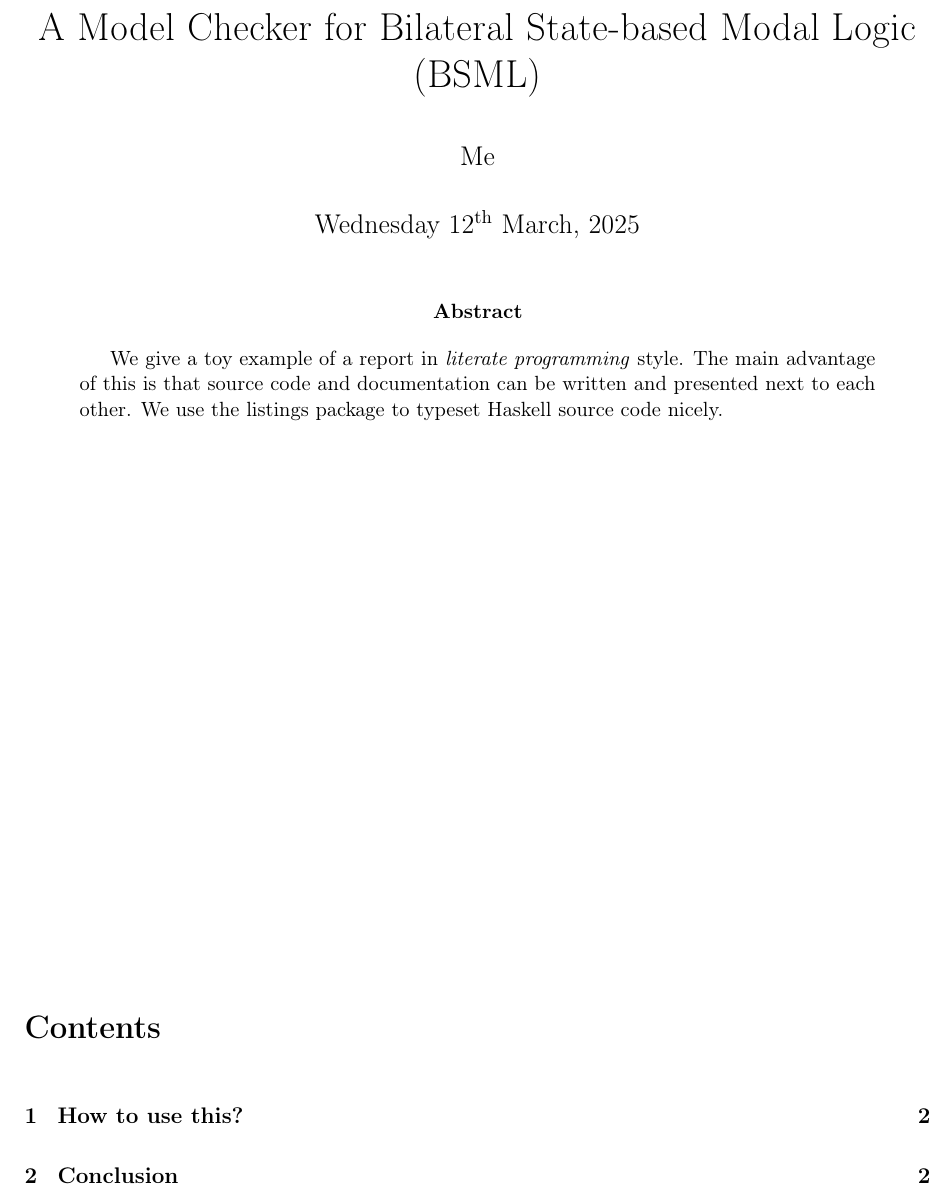
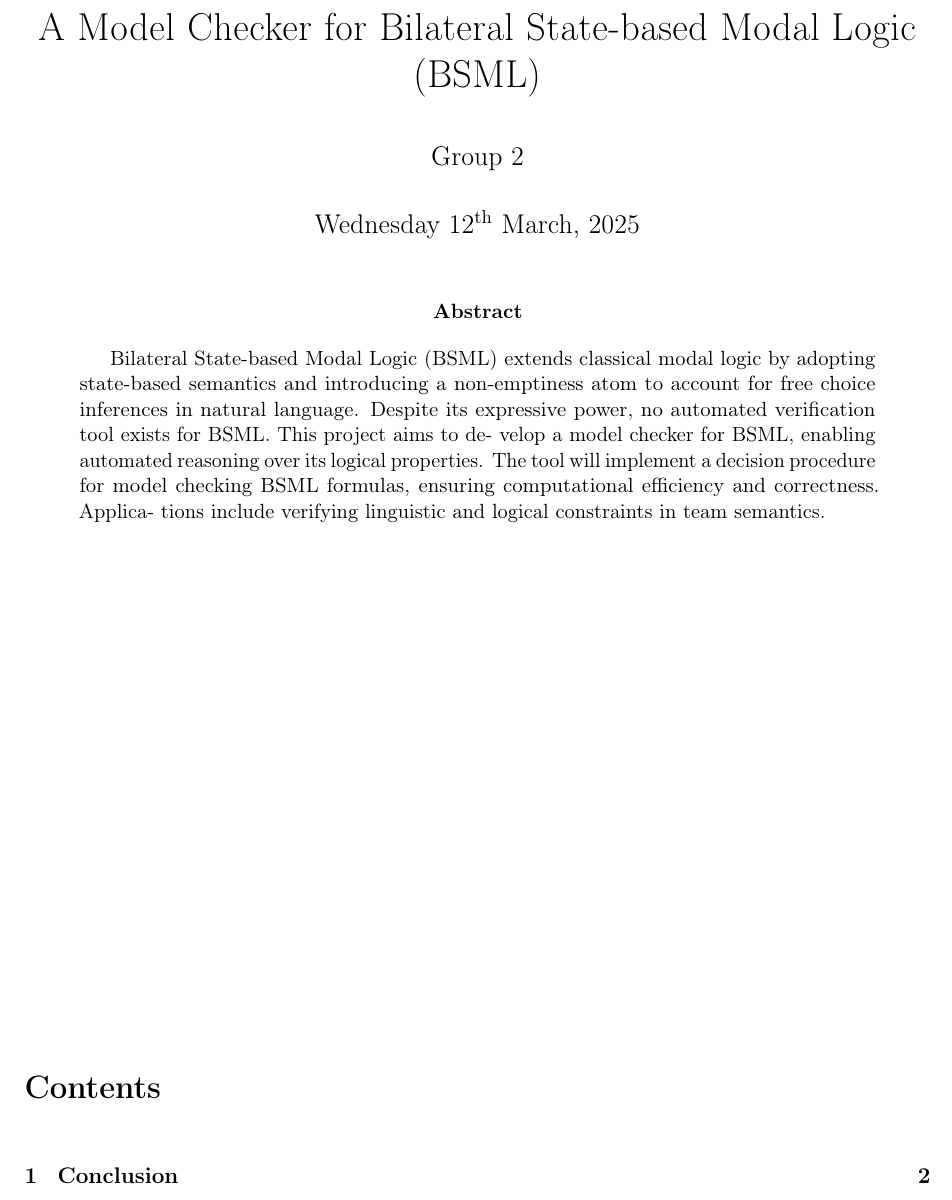
Before and after one commit to Zero3River/BSMLMC, a LaTeX paper (report.tex): part of page 1 of 2, cut so that both start at the same text. Compiled offline with pdfLaTeX.

Commit message:
Template

```diff
--- a/report.tex
+++ b/report.tex
@@ -1,6 +1,52 @@
+% \documentclass[12pt,a4paper]{article}
+% \input{latexmacros.tex}
+
+% \title{A Model Checker for Bilateral State-based Modal Logic (BSML)}
+% \author{Me}
+% \date{\today}
+% \hypersetup{pdfauthor={Me}, pdftitle={A Model Checker for Bilateral State-based Modal Logic (BSML)}}
+
+% \begin{document}
+
+% \maketitle
+
+% \begin{abstract}
+% We give a toy example of a report in \emph{literate programming} style.
+% The main advantage of this is that source code and documentation can
+% be written and presented next to each other.
+% We use the listings package to typeset Haskell source code nicely.
+% \end{abstract}
+
+% \vfill
+
+% \tableofcontents
+
+% \clearpage
+
+% % We include one file for each section. The ones containing code should
+% % be called something.lhs and also mentioned in the .cabal file.
+
+% \input{Howto.tex}
+
+
+% \input{lib/Basics.lhs}
+
+% \input{exec/Main.lhs}
+
+% \input{test/simpletests.lhs}
+
+% \input{Conclusion.tex}
+
+% \addcontentsline{toc}{section}{Bibliography}
+% \bibliographystyle{alpha}
+% \bibliography{references.bib}
+
+% \end{document}
+
+
 \documentclass[12pt,a4paper]{article}
 \input{latexmacros.tex}
 
 \title{A Model Checker for Bilateral State-based Modal Logic (BSML)}
-\author{Me}
+\author{Group 2}
 \date{\today}
@@ -11,10 +57,9 @@
 \maketitle
 
 \begin{abstract}
-We give a toy example of a report in \emph{literate programming} style.
-The main advantage of this is that source code and documentation can
-be written and presented next to each other.
-We use the listings package to typeset Haskell source code nicely.
+
+    Bilateral State-based Modal Logic (BSML) extends classical modal logic by adopting state-based semantics and introducing a non-emptiness atom to account for free choice inferences in natural language. Despite its expressive power, no automated verification tool exists for BSML. This project aims to de- velop a model checker for BSML, enabling automated reasoning over its logical properties. The tool will implement a decision procedure for model checking BSML formulas, ensuring computational efficiency and correctness. Applica- tions include verifying linguistic and logical constraints in team semantics.
+
 \end{abstract}
 
 \vfill
```
Also changed, not shown: report.tex (7 more changed lines), 1 other file.
